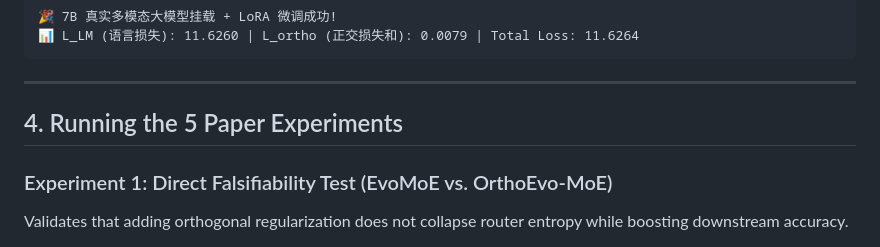
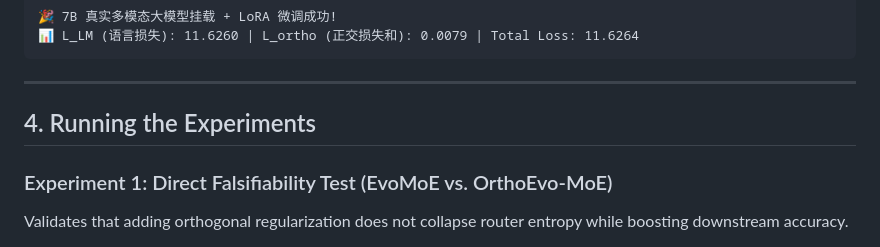
Before and after one commit to asnjun-ai/OrthoEvo-MoE, a Markdown page: README.md, the part around the change. GitHub-like rendering.

```diff
--- a/README.md
+++ b/README.md
@@ -75,7 +75,7 @@ Expected terminal log:
 
 ---
 
-## 4. Running the 5 Paper Experiments
+## 4. Running the Experiments
 
 ### Experiment 1: Direct Falsifiability Test (EvoMoE vs. OrthoEvo-MoE)
 Validates that adding orthogonal regularization does not collapse router entropy while boosting downstream accuracy.
```
